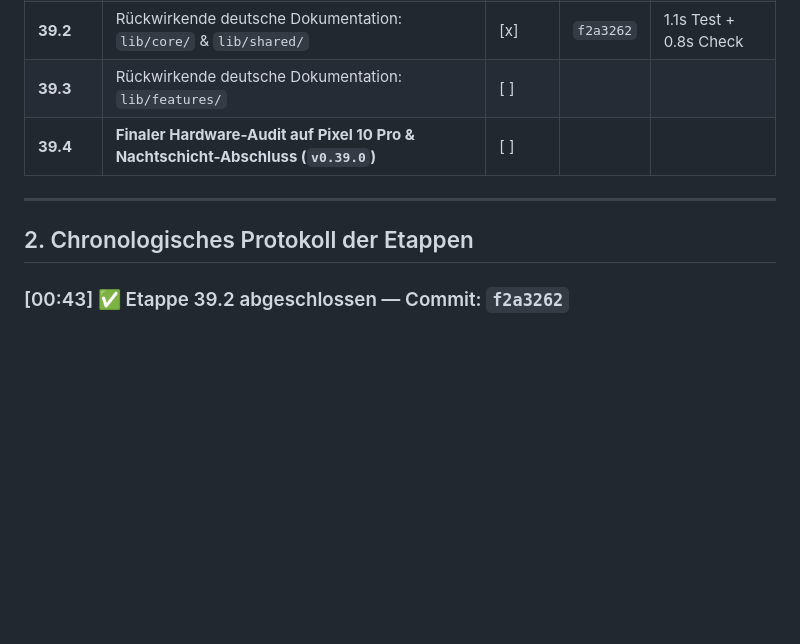
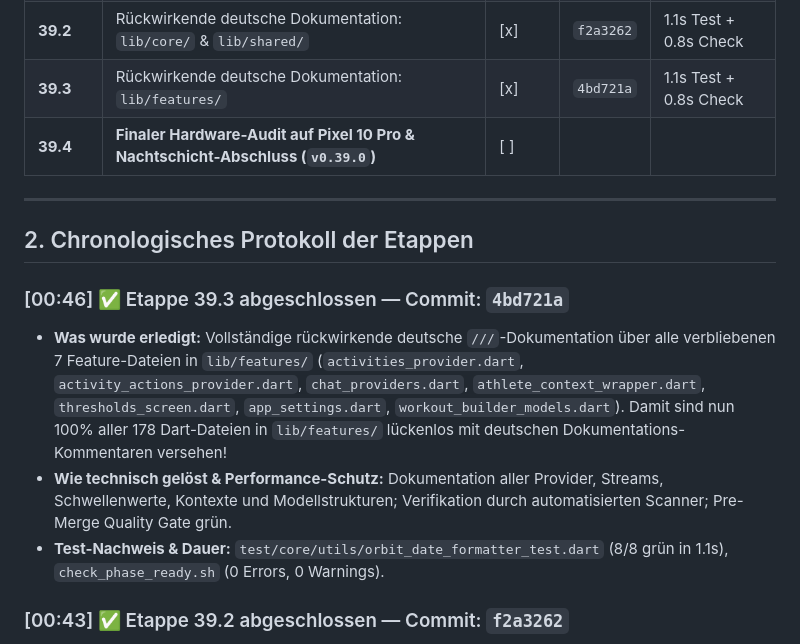
Before and after one commit to TimZarges/Orbit-1, a Markdown page: docs/NIGHT_SHIFT_LOG.md, the part around the change. GitHub-like rendering; blank space fills up the shorter version.

Commit message:
docs(phase-39.3): log 39.3 completion in NIGHT_SHIFT_LOG.md

```diff
--- a/docs/NIGHT_SHIFT_LOG.md
+++ b/docs/NIGHT_SHIFT_LOG.md
@@ -34,12 +34,17 @@
 | **38-F** | **Abschluss Phase 38 (`v0.38.0`): Quality-Gate, APK, Pixel 10 Pro & Tag** | [x] | `v0.38.0` | 68s Build + 1.1s Test |
 | **39.1** | Rückwirkende deutsche Dokumentation: `functions/src/` & Security Rules | [x] | `e0cbb38` | 2.0s Build + 0.8s Check |
 | **39.2** | Rückwirkende deutsche Dokumentation: `lib/core/` & `lib/shared/` | [x] | `f2a3262` | 1.1s Test + 0.8s Check |
-| **39.3** | Rückwirkende deutsche Dokumentation: `lib/features/` | [ ] | | |
+| **39.3** | Rückwirkende deutsche Dokumentation: `lib/features/` | [x] | `4bd721a` | 1.1s Test + 0.8s Check |
 | **39.4** | **Finaler Hardware-Audit auf Pixel 10 Pro & Nachtschicht-Abschluss (`v0.39.0`)** | [ ] | | |
 
 ---
 
 ## 2. Chronologisches Protokoll der Etappen
+
+### [00:46] ✅ Etappe 39.3 abgeschlossen — Commit: `4bd721a`
+- **Was wurde erledigt:** Vollständige rückwirkende deutsche `///`-Dokumentation über alle verbliebenen 7 Feature-Dateien in `lib/features/` (`activities_provider.dart`, `activity_actions_provider.dart`, `chat_providers.dart`, `athlete_context_wrapper.dart`, `thresholds_screen.dart`, `app_settings.dart`, `workout_builder_models.dart`). Damit sind nun 100% aller 178 Dart-Dateien in `lib/features/` lückenlos mit deutschen Dokumentations-Kommentaren versehen!
+- **Wie technisch gelöst & Performance-Schutz:** Dokumentation aller Provider, Streams, Schwellenwerte, Kontexte und Modellstrukturen; Verifikation durch automatisierten Scanner; Pre-Merge Quality Gate grün.
+- **Test-Nachweis & Dauer:** `test/core/utils/orbit_date_formatter_test.dart` (8/8 grün in 1.1s), `check_phase_ready.sh` (0 Errors, 0 Warnings).
 
 ### [00:43] ✅ Etappe 39.2 abgeschlossen — Commit: `f2a3262`
 - **Was wurde erledigt:** Vollständige rückwirkende deutsche `///`-Dokumentation in `lib/core/` für Design-System (`app_spacing.dart`, `app_typography.dart`, `app_theme.dart`) und Metrik-Berechnung (`load_preview.dart`).
```
